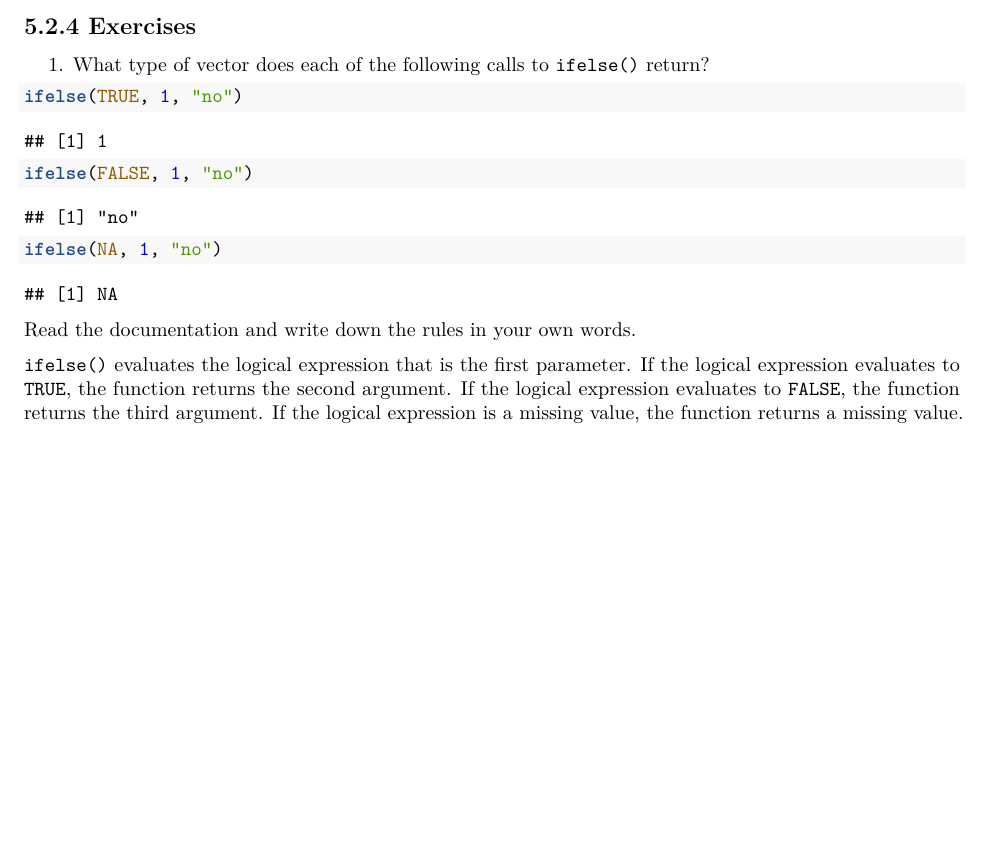
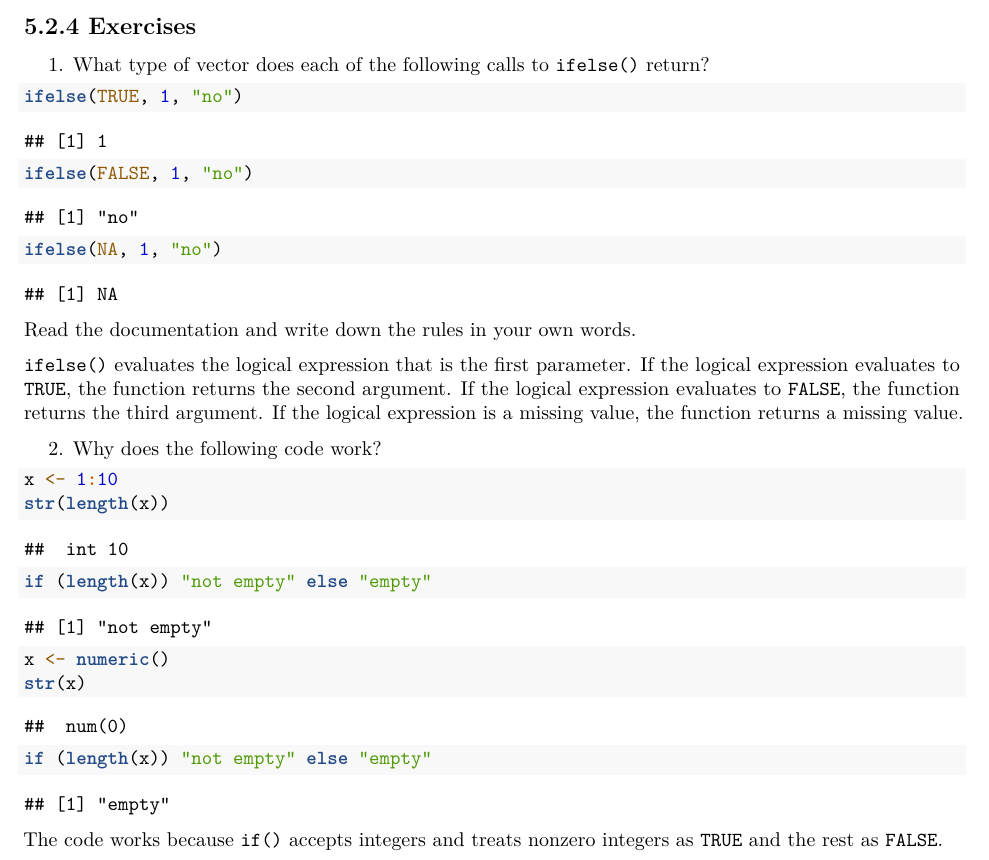
Before and after one commit to soc-3470-s2020/advanced-r-esm2000, an R Markdown document (05_control_flow.Rmd): part of the page, cut so that both start at the same text, the shorter picture padded with empty space. Rendered offline with R 4.5, knitr and Pandoc, then LaTeX, with nearby package versions.

Commit message:
explore a quirk with if statements in R

````diff
--- a/05_control_flow.Rmd
+++ b/05_control_flow.Rmd
@@ -22,3 +22,18 @@ ifelse(NA, 1, "no")
 Read the documentation and write down the rules in your own words.
 
 `ifelse()` evaluates the logical expression that is the first parameter. If the logical expression evaluates to `TRUE`, the function returns the second argument. If the logical expression evaluates to `FALSE`, the function returns the third argument. If the logical expression is a missing value, the function returns a missing value.
+
+2. Why does the following code work?
+
+```{r}
+x <- 1:10
+str(length(x))
+if (length(x)) "not empty" else "empty"
+
+
+x <- numeric()
+str(x)
+if (length(x)) "not empty" else "empty"
+```
+
+The code works because `if()` accepts integers and treats nonzero integers as `TRUE` and the rest as `FALSE`.
````
